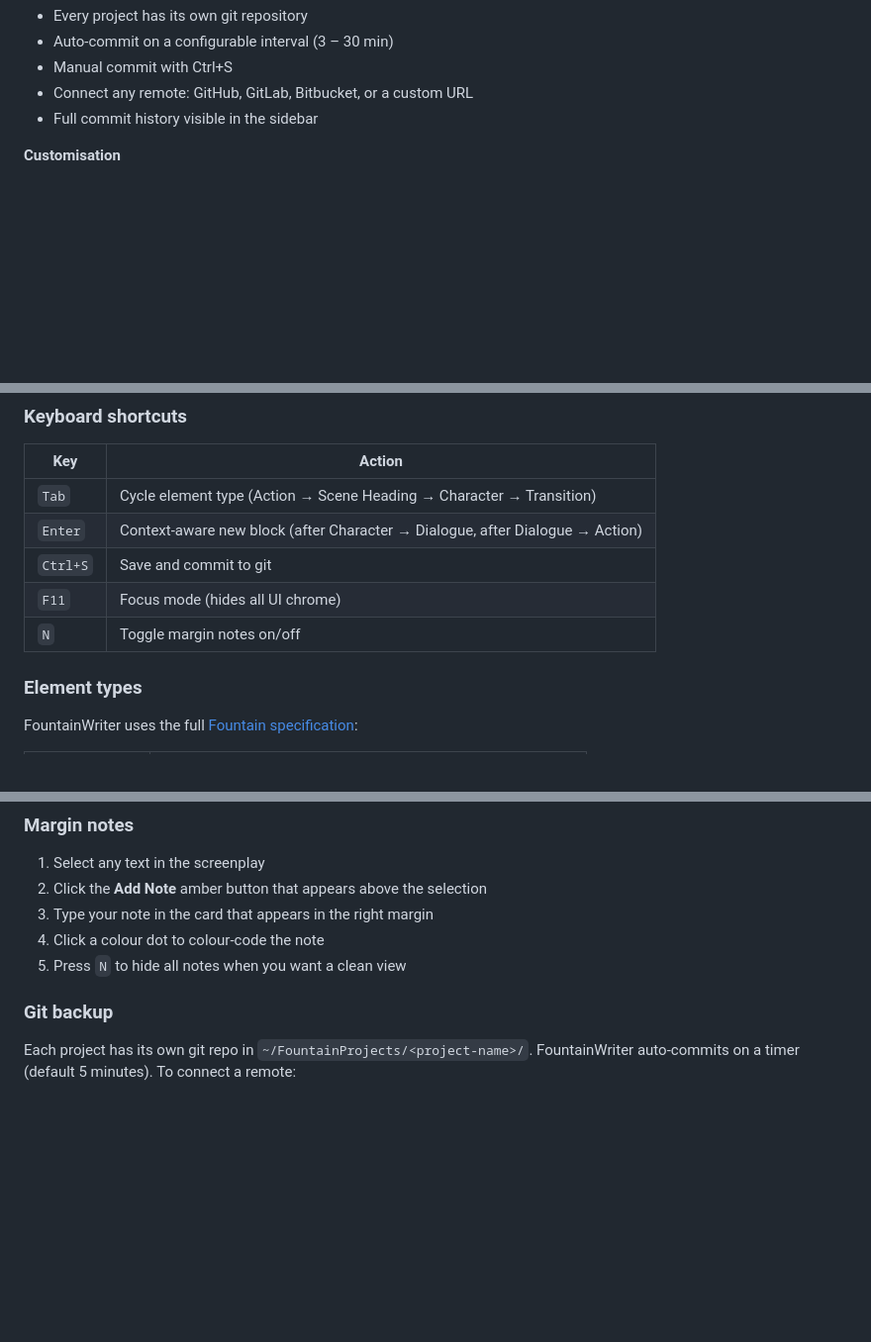
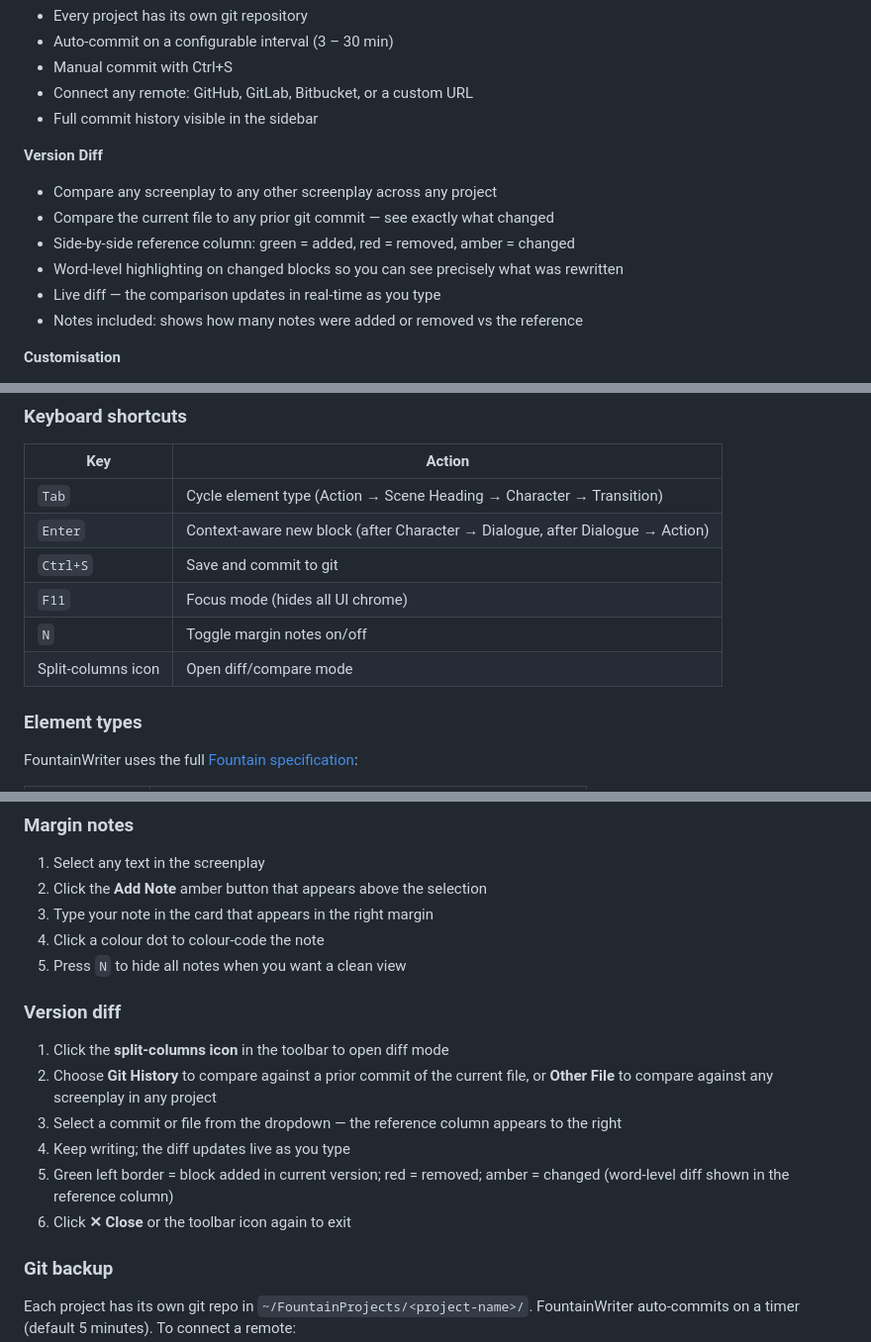
Before and after one commit to srlegrand/FountainWriter, a Markdown page: README.md, 3 parts joined by grey strips. Shown at 99% size. GitHub-like rendering; blank space fills up the shorter version.

Commit message:
docs: document diff/compare feature in README
Co-Authored-By: Claude Sonnet 4.6 <noreply@anthropic.com>

```diff
--- a/README.md
+++ b/README.md
@@ -42,6 +42,14 @@ A sleek, web-based screenplay editor that works natively with the [Fountain](htt
 - Manual commit with Ctrl+S
 - Connect any remote: GitHub, GitLab, Bitbucket, or a custom URL
 - Full commit history visible in the sidebar
+
+**Version Diff**
+- Compare any screenplay to any other screenplay across any project
+- Compare the current file to any prior git commit — see exactly what changed
+- Side-by-side reference column: green = added, red = removed, amber = changed
+- Word-level highlighting on changed blocks so you can see precisely what was rewritten
+- Live diff — the comparison updates in real-time as you type
+- Notes included: shows how many notes were added or removed vs the reference
 
 **Customisation**
 - Dark and light themes
@@ -132,6 +140,7 @@ The launcher script checks whether the server is already running and skips the s
 | `Ctrl+S` | Save and commit to git |
 | `F11` | Focus mode (hides all UI chrome) |
 | `N` | Toggle margin notes on/off |
+| Split-columns icon | Open diff/compare mode |
 
 ### Element types
 
@@ -156,6 +165,15 @@ FountainWriter uses the full [Fountain specification](https://fountain.io/syntax
 3. Type your note in the card that appears in the right margin
 4. Click a colour dot to colour-code the note
 5. Press `N` to hide all notes when you want a clean view
+
+### Version diff
+
+1. Click the **split-columns icon** in the toolbar to open diff mode
+2. Choose **Git History** to compare against a prior commit of the current file, or **Other File** to compare against any screenplay in any project
+3. Select a commit or file from the dropdown — the reference column appears to the right
+4. Keep writing; the diff updates live as you type
+5. Green left border = block added in current version; red = removed; amber = changed (word-level diff shown in the reference column)
+6. Click **✕ Close** or the toolbar icon again to exit
 
 ### Git backup
 
```
